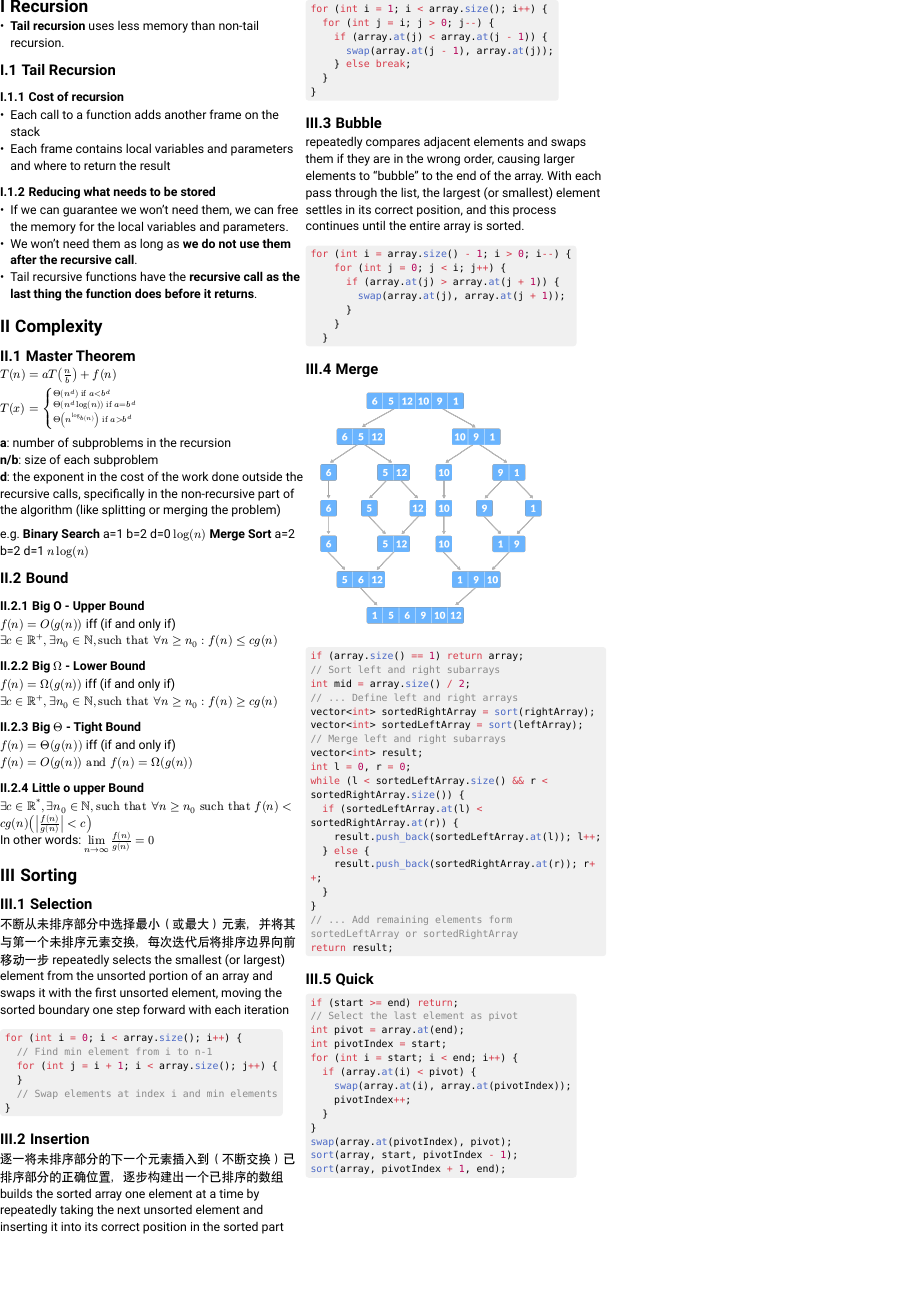
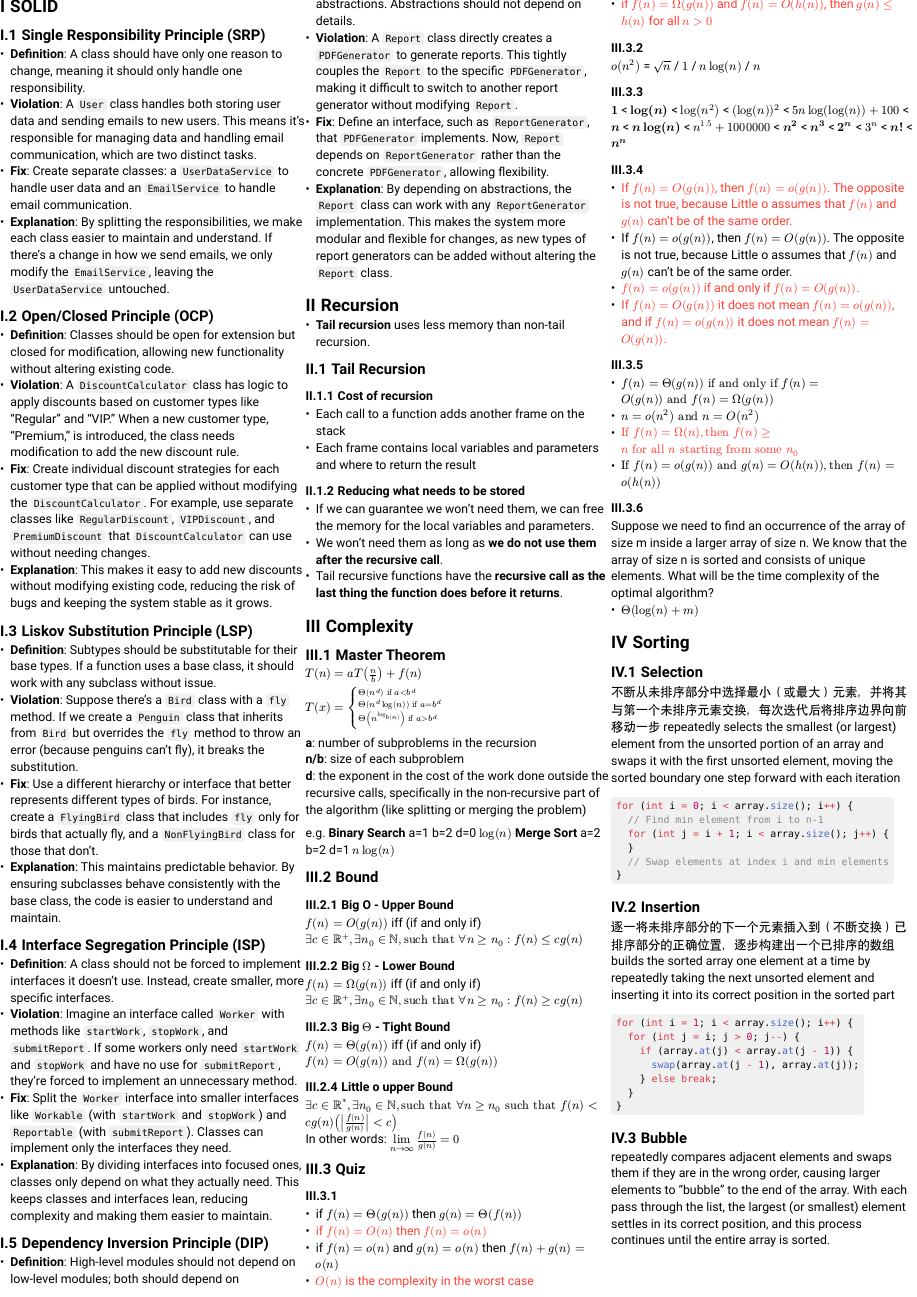
Before and after one commit to magedmg/adds-cheatsheet, a Typst document (main.typ): page 1 of 2 before the commit and page 1 of 3 after it. The pictures show the PDF file main.pdf that the author committed with the source.

Commit message:
solid & complexity quiz

```diff
--- a/main.typ
+++ b/main.typ
@@ -12,3 +20,34 @@
+= SOLID
+
+== Single Responsibility Principle (SRP)
+- *Definition*: A class should have only one reason to change, meaning it should only handle one responsibility.
+- *Violation*: A `User` class handles both storing user data and sending emails to new users. This means it’s responsible for managing data and handling email communication, which are two distinct tasks.
+- *Fix*: Create separate classes: a `UserDataService` to handle user data and an `EmailService` to handle email communication.
+- *Explanation*: By splitting the responsibilities, we make each class easier to maintain and understand. If there’s a change in how we send emails, we only modify the `EmailService`, leaving the `UserDataService` untouched.
+
+== Open/Closed Principle (OCP)
+- *Definition*: Classes should be open for extension but closed for modification, allowing new functionality without altering existing code.
+- *Violation*: A `DiscountCalculator` class has logic to apply discounts based on customer types like "Regular" and "VIP." When a new customer type, "Premium," is introduced, the class needs modification to add the new discount rule.
+- *Fix*: Create individual discount strategies for each customer type that can be applied without modifying the `DiscountCalculator`. For example, use separate classes like `RegularDiscount`, `VIPDiscount`, and `PremiumDiscount` that `DiscountCalculator` can use without needing changes.
+- *Explanation*: This makes it easy to add new discounts without modifying existing code, reducing the risk of bugs and keeping the system stable as it grows.
+
+== Liskov Substitution Principle (LSP)
+- *Definition*: Subtypes should be substitutable for their base types. If a function uses a base class, it should work with any subclass without issue.
+- *Violation*: Suppose there’s a `Bird` class with a `fly` method. If we create a `Penguin` class that inherits from `Bird` but overrides the `fly` method to throw an error (because penguins can’t fly), it breaks the substitution.
+- *Fix*: Use a different hierarchy or interface that better represents different types of birds. For instance, create a `FlyingBird` class that includes `fly` only for birds that actually fly, and a `NonFlyingBird` class for those that don’t.
+- *Explanation*: This maintains predictable behavior. By ensuring subclasses behave consistently with the base class, the code is easier to understand and maintain.
+
+== Interface Segregation Principle (ISP)
+- *Definition*: A class should not be forced to implement interfaces it doesn’t use. Instead, create smaller, more specific interfaces.
+- *Violation*: Imagine an interface called `Worker` with methods like `startWork`, `stopWork`, and `submitReport`. If some workers only need `startWork` and `stopWork` and have no use for `submitReport`, they’re forced to implement an unnecessary method.
+- *Fix*: Split the `Worker` interface into smaller interfaces like `Workable` (with `startWork` and `stopWork`) and `Reportable` (with `submitReport`). Classes can implement only the interfaces they need.
+- *Explanation*: By dividing interfaces into focused ones, classes only depend on what they actually need. This keeps classes and interfaces lean, reducing complexity and making them easier to maintain.
+
+== Dependency Inversion Principle (DIP)
+- *Definition*: High-level modules should not depend on low-level modules; both should depend on abstractions. Abstractions should not depend on details.
+- *Violation*: A `Report` class directly creates a `PDFGenerator` to generate reports. This tightly couples the `Report` to the specific `PDFGenerator`, making it difficult to switch to another report generator without modifying `Report`.
+- *Fix*: Define an interface, such as `ReportGenerator`, that `PDFGenerator` implements. Now, `Report` depends on `ReportGenerator` rather than the concrete `PDFGenerator`, allowing flexibility.
+- *Explanation*: By depending on abstractions, the `Report` class can work with any `ReportGenerator` implementation. This makes the system more modular and flexible for changes, as new types of report generators can be added without altering the `Report` class.
 
 = Recursion
 
@@ -55,6 +94,31 @@ $f(n) = O(g(n)) "and" f(n) = Omega(g(n))$
 $exists c in RR^\*, exists n_0 in NN, "such that" forall n >= n_0 "such that" f(n) < c g(n) (abs(f(n)/g(n))<c)$\
 In other words: $limits(lim)_(n arrow.r infinity) f(n)/g(n) = 0$
 
+== Quiz
+===
+- if $f(n)=Theta(g(n)) $ then $g(n)=Theta(f(n))$
+- #false-option[if $f(n)=O(n)$ then $f(n)=o(n)$]
+- if $f(n)=o(n)$ and $g(n)=o(n)$ then $f(n)+g(n)=o(n)$
+- #false-option[$O(n)$ is the complexity in the worst case]
+- #false-option[if $f(n)=Omega(g(n))$ and $f(n)=O(h(n))$, then $g(n)<=h(n)$ for all $n>0$]
+===
+$o(n^2)$ = $sqrt(n)$ / $1$ / $n log(n)$ / $n$
+===
+*$1$* < *$log(n)$* < $log(n^2)$ < $(log(n))^2$ < $5n log(log(n)) + 100$ < *$n$* < *$n log(n)$* < $n^1.5+1000000$ < *$n^2$* < *$n^3$* < *$2^n$* < $3^n$ < *$n!$* < *$n^n$*
+===
+- #false-option[If $f(n)=O(g(n))$, then $f(n)=o(g(n))$. The opposite is not true, because Little o assumes that $f(n)$ and $g(n)$ can't be of the same order.]
+- If $f(n)=o(g(n))$, then $f(n)=O(g(n))$. The opposite is not true, because Little o assumes that $f(n)$ and $g(n)$ can't be of the same order.
+- #false-option[$f(n)=o(g(n))$ if and only if $f(n)=O(g(n))$.]
+- #false-option[If $f(n)=O(g(n))$ it does not mean $f(n)=o(g(n))$, and if $f(n)=o(g(n))$ it does not mean $f(n)=O(g(n))$.]
+===
+- $f(n)=Theta(g(n)) "if and only if" f(n)=O(g(n)) "and" f(n)=ohm(g(n))$
+- $n=o(n^2) "and" n=O(n^2)$
+- #false-option[$"If" f(n)=ohm(n), "then" f(n)>=n "for all" n "starting from some" n_0$]
+- $"If" f(n)=o(g(n)) "and" g(n) = O(h(n)), "then" f(n)=o(h(n))$
+===
+Suppose we need to find an occurrence of the array of size m inside a larger array of size n. We know that the array of size n is sorted and consists of unique elements. What will be the time complexity of the optimal algorithm?
+- $Theta(log(n)+m)$
+
 = Sorting
 
 == Selection
```
Also changed, not shown: main.pdf, quiz.pdf, main.typ (11 more changed lines).
